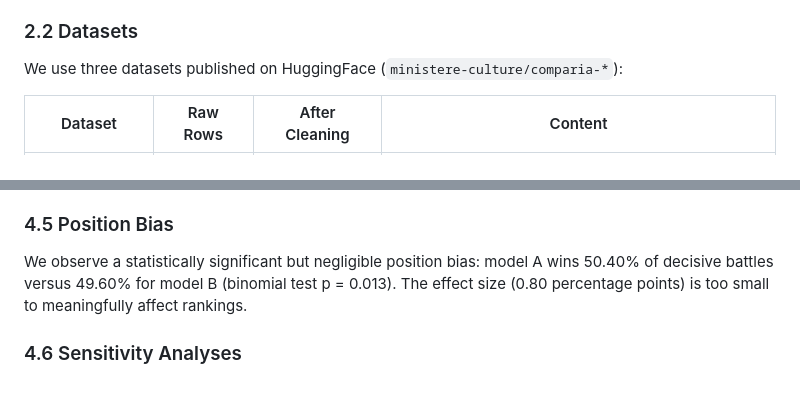
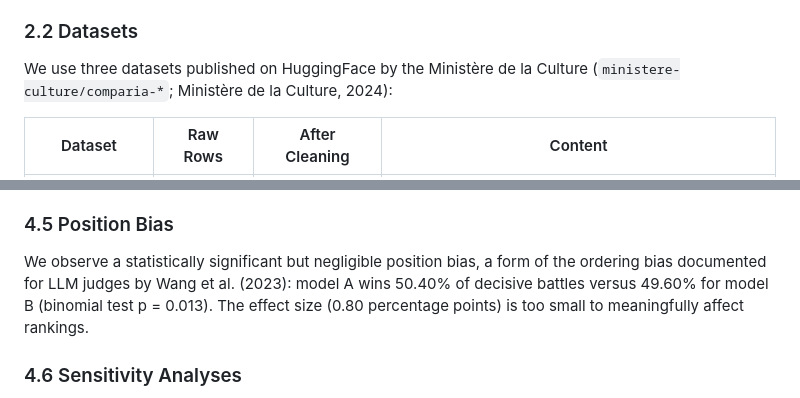
Before and after one commit to simonaszilinskas/style-control-analysis, a Markdown page: paper_draft.md, 2 parts joined by grey strips. Rendered like a GitHub page.

```diff
--- a/paper_draft.md
+++ b/paper_draft.md
@@ -40,7 +40,7 @@ The platform offers five arena modes: **random** (56%), **custom** (27%, user-se
 
 ### 2.2 Datasets
 
-We use three datasets published on HuggingFace (`ministere-culture/comparia-*`):
+We use three datasets published on HuggingFace by the Ministère de la Culture (`ministere-culture/comparia-*`; Ministère de la Culture, 2024):
 
 | Dataset | Raw Rows | After Cleaning | Content |
 |---------|----------|---------------|---------|
@@ -235,7 +235,7 @@ This mixed pattern has an important methodological implication. Before applying
 
 ### 4.5 Position Bias
 
-We observe a statistically significant but negligible position bias: model A wins 50.40% of decisive battles versus 49.60% for model B (binomial test p = 0.013). The effect size (0.80 percentage points) is too small to meaningfully affect rankings.
+We observe a statistically significant but negligible position bias, a form of the ordering bias documented for LLM judges by Wang et al. (2023): model A wins 50.40% of decisive battles versus 49.60% for model B (binomial test p = 0.013). The effect size (0.80 percentage points) is too small to meaningfully affect rankings.
 
 ### 4.6 Sensitivity Analyses
 
```
Also changed, not shown: other parts of paper_draft.md (+12 -3 lines).
